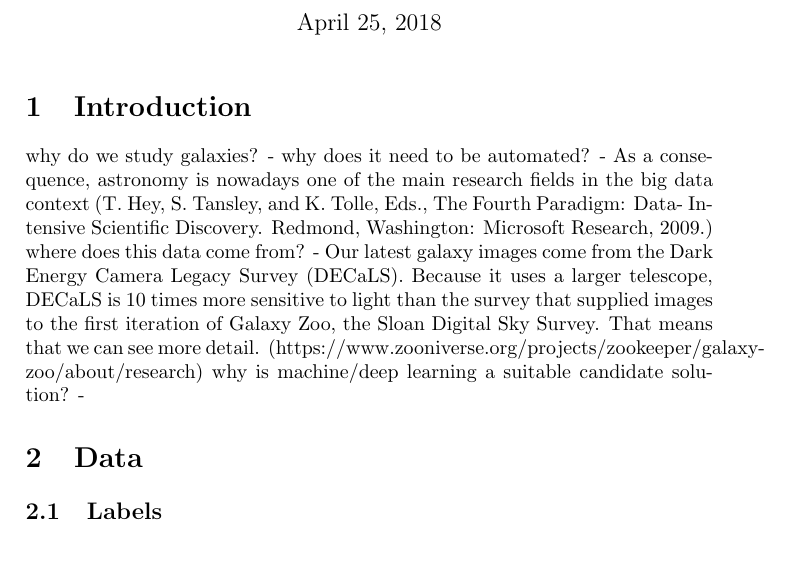
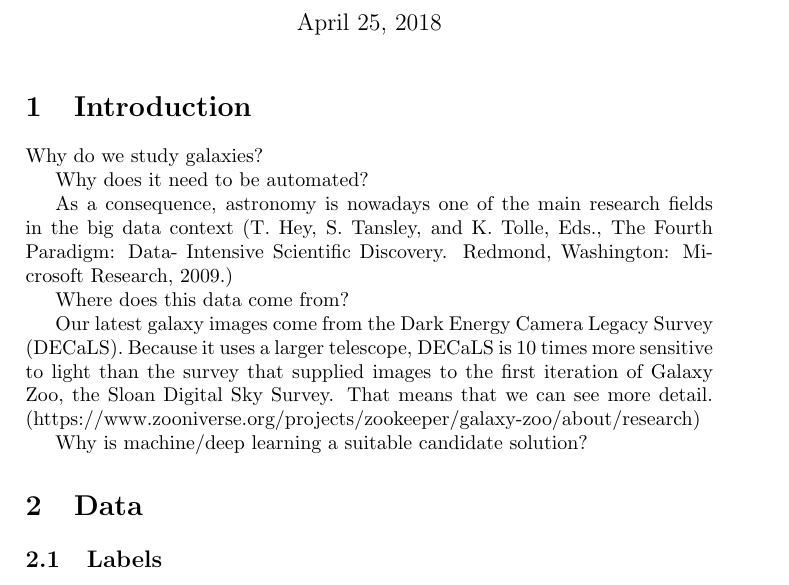
Before and after one commit to diegocasmo/ml-project, a LaTeX document (report/main.tex, which reads report/sections/introduction.tex): part of the page before the commit and part of page 1 of 2 after it, cut so that both start at the same text, the shorter picture padded with empty space. Compiled offline with pdfLaTeX.

Commit message:
fixed formatting

```diff
--- a/report/sections/introduction.tex
+++ b/report/sections/introduction.tex
@@ -1,11 +1,13 @@
 \section{Introduction}
 
+Why do we study galaxies?
 
-why do we study galaxies?
-  -
-why does it need to be automated?
-  - As a consequence, astronomy is nowadays one of the main research fields in the big data context (T. Hey, S. Tansley, and K. Tolle, Eds., The Fourth Paradigm: Data- Intensive Scientific Discovery. Redmond, Washington: Microsoft Research, 2009.)
-where does this data come from?
-  - Our latest galaxy images come from the Dark Energy Camera Legacy Survey (DECaLS). Because it uses a larger telescope, DECaLS is 10 times more sensitive to light than the survey that supplied images to the first iteration of Galaxy Zoo, the Sloan Digital Sky Survey. That means that we can see more detail. (https://www.zooniverse.org/projects/zookeeper/galaxy-zoo/about/research)
-why is machine/deep learning a suitable candidate solution?
-  -
+Why does it need to be automated?
+
+As a consequence, astronomy is nowadays one of the main research fields in the big data context (T. Hey, S. Tansley, and K. Tolle, Eds., The Fourth Paradigm: Data- Intensive Scientific Discovery. Redmond, Washington: Microsoft Research, 2009.)
+
+Where does this data come from?
+
+Our latest galaxy images come from the Dark Energy Camera Legacy Survey (DECaLS). Because it uses a larger telescope, DECaLS is 10 times more sensitive to light than the survey that supplied images to the first iteration of Galaxy Zoo, the Sloan Digital Sky Survey. That means that we can see more detail. (https://www.zooniverse.org/projects/zookeeper/galaxy-zoo/about/research)
+
+Why is machine/deep learning a suitable candidate solution?
```
